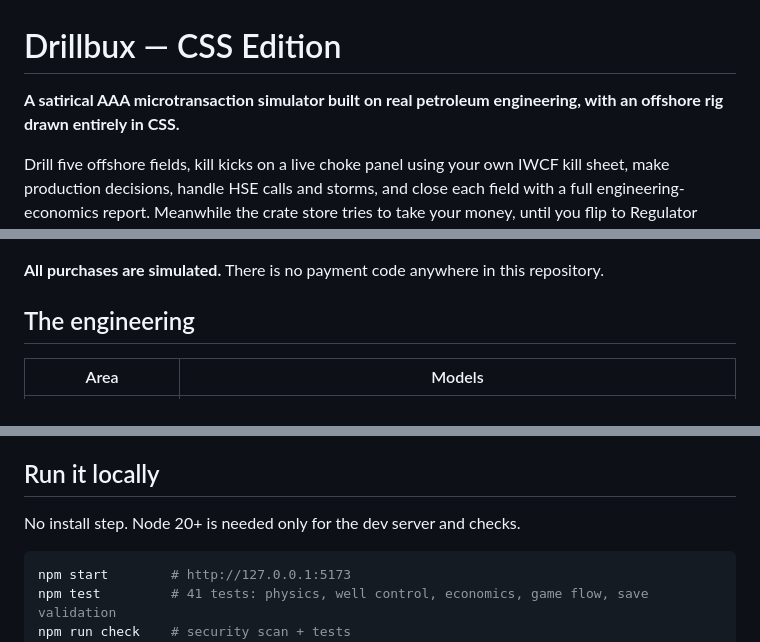
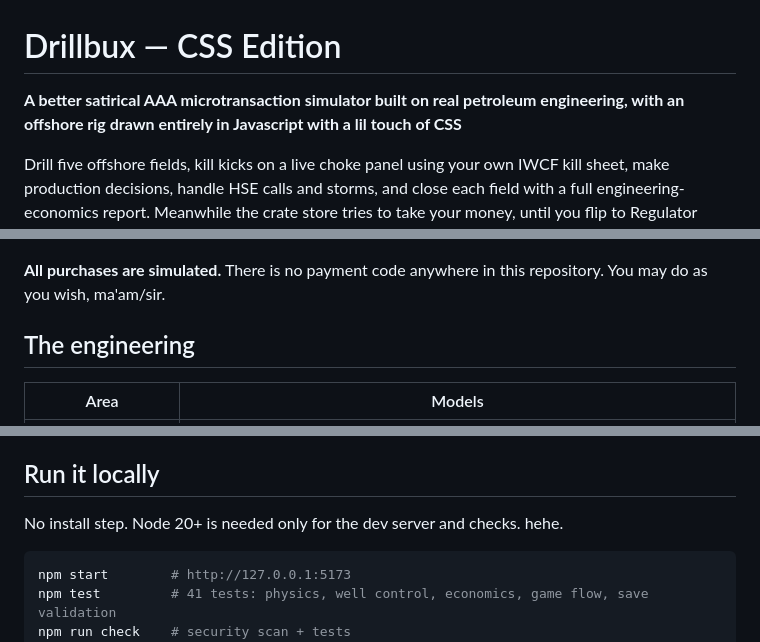
Before and after one commit to KendrewFlor/drillbuxcss, a Markdown page: README.md, 3 parts joined by grey strips. GitHub-like rendering.

````diff
--- a/README.md
+++ b/README.md
@@ -1,6 +1,6 @@
 # Drillbux — CSS Edition
 
-**A satirical AAA microtransaction simulator built on real petroleum engineering, with an offshore rig drawn entirely in CSS.**
+**A better satirical AAA microtransaction simulator built on real petroleum engineering, with an offshore rig drawn entirely in Javascript with a lil touch of CSS**
 
 Drill five offshore fields, kill kicks on a live choke panel using your own IWCF kill sheet, make production decisions, handle HSE calls and storms, and close each field with a full engineering-economics report. Meanwhile the crate store tries to take your money, until you flip to Regulator mode and see how it works.
 
@@ -62,7 +62,7 @@ The field report also shows how much NPV your crate spending cost.
 
 ![Regulator mode](docs/screenshot-regulator.png)
 
-**All purchases are simulated.** There is no payment code anywhere in this repository.
+**All purchases are simulated.** There is no payment code anywhere in this repository. You may do as you wish, ma'am/sir.
 
 ## The engineering
 
@@ -80,7 +80,7 @@ Equations, assumptions and parameter ranges are in [docs/PETROLEUM_MODEL.md](doc
 
 ## Run it locally
 
-No install step. Node 20+ is needed only for the dev server and checks.
+No install step. Node 20+ is needed only for the dev server and checks. hehe.
 
 ```sh
 npm start        # http://127.0.0.1:5173
````
